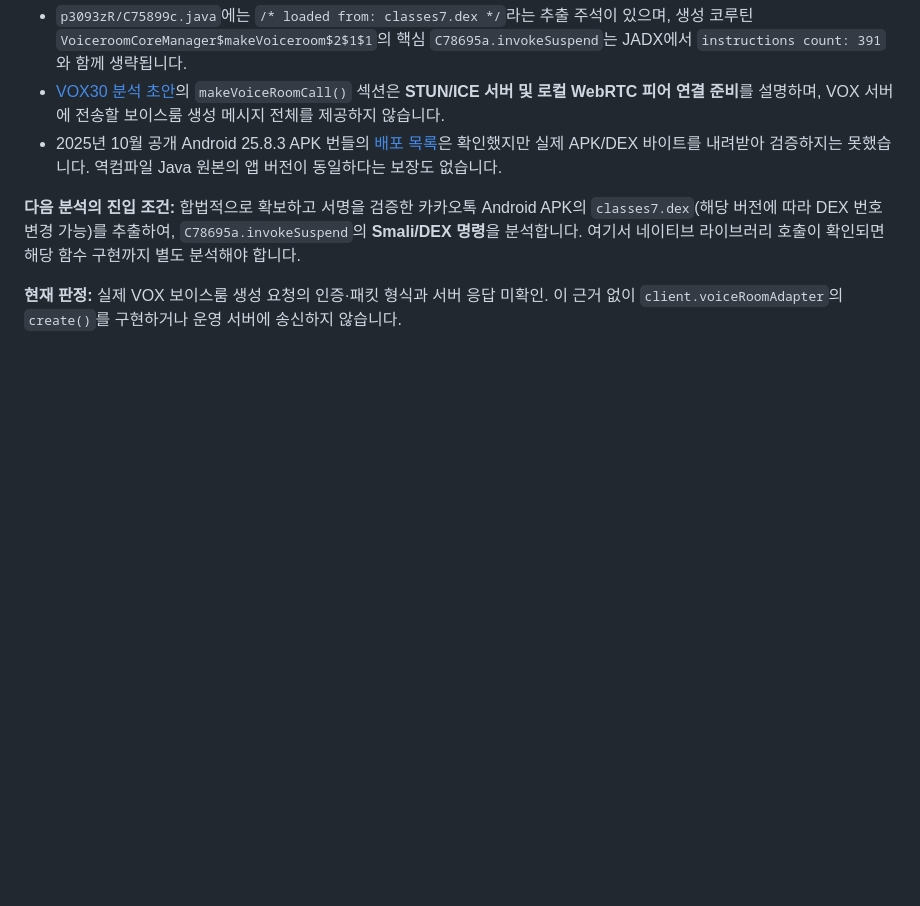
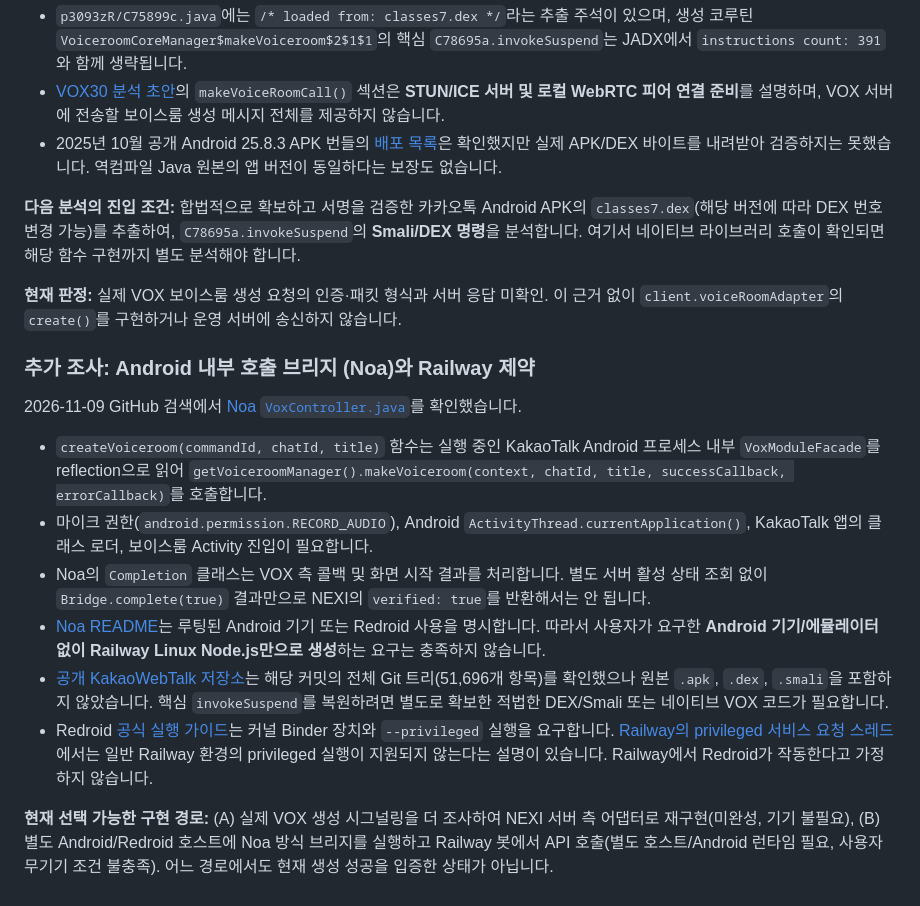
Before and after one commit to yiraethai7777-cell/hz, a Markdown page: docs/voice-room-integration.md, the part around the change. GitHub-like rendering; blank space fills up the shorter version.

Commit message:
docs: record Android Noa voice-room bridge and Railway headless constraints

```diff
--- a/docs/voice-room-integration.md
+++ b/docs/voice-room-integration.md
@@ -180,3 +180,18 @@ node --test test/voice-room.test.js test/voice-router.test.js
 **다음 분석의 진입 조건:** 합법적으로 확보하고 서명을 검증한 카카오톡 Android APK의 `classes7.dex`(해당 버전에 따라 DEX 번호 변경 가능)를 추출하여, `C78695a.invokeSuspend`의 **Smali/DEX 명령**을 분석합니다. 여기서 네이티브 라이브러리 호출이 확인되면 해당 함수 구현까지 별도 분석해야 합니다.
 
 **현재 판정:** 실제 VOX 보이스룸 생성 요청의 인증·패킷 형식과 서버 응답 미확인. 이 근거 없이 `client.voiceRoomAdapter`의 `create()`를 구현하거나 운영 서버에 송신하지 않습니다.
+
+
+
+### 추가 조사: Android 내부 호출 브리지 (Noa)와 Railway 제약
+
+2026-11-09 GitHub 검색에서 [Noa `VoxController.java`](https://github.com/entworacy/noa/blob/9a20fdac68b1865672c9522269dec3dbca3db/kakao-agent/java/dev/noa/kakao/VoxController.java)를 확인했습니다.
+
+- `createVoiceroom(commandId, chatId, title)` 함수는 실행 중인 KakaoTalk Android 프로세스 내부 `VoxModuleFacade`를 reflection으로 읽어 `getVoiceroomManager().makeVoiceroom(context, chatId, title, successCallback, errorCallback)`를 호출합니다.
+- 마이크 권한(`android.permission.RECORD_AUDIO`), Android `ActivityThread.currentApplication()`, KakaoTalk 앱의 클래스 로더, 보이스룸 Activity 진입이 필요합니다.
+- Noa의 `Completion` 클래스는 VOX 측 콜백 및 화면 시작 결과를 처리합니다. 별도 서버 활성 상태 조회 없이 `Bridge.complete(true)` 결과만으로 NEXI의 `verified: true`를 반환해서는 안 됩니다.
+- [Noa README](https://github.com/entworacy/noa#readme)는 루팅된 Android 기기 또는 Redroid 사용을 명시합니다. 따라서 사용자가 요구한 **Android 기기/에뮬레이터 없이 Railway Linux Node.js만으로 생성**하는 요구는 충족하지 않습니다.
+- [공개 KakaoWebTalk 저장소](https://github.com/theman001/KakaoWebTalk/tree/f3e1d5bc0f85c910873e8d95071c4a732cc736b4)는 해당 커밋의 전체 Git 트리(51,696개 항목)를 확인했으나 원본 `.apk`, `.dex`, `.smali`을 포함하지 않았습니다. 핵심 `invokeSuspend`를 복원하려면 별도로 확보한 적법한 DEX/Smali 또는 네이티브 VOX 코드가 필요합니다.
+- Redroid [공식 실행 가이드](https://github.com/remote-android/redroid-doc/blob/master/deploy/ubuntu.md)는 커널 Binder 장치와 `--privileged` 실행을 요구합니다. [Railway의 privileged 서비스 요청 스레드](https://station.railway.com/feedback/allow-services-to-be-run-in-privileged-m-8c66b22b)에서는 일반 Railway 환경의 privileged 실행이 지원되지 않는다는 설명이 있습니다. Railway에서 Redroid가 작동한다고 가정하지 않습니다.
+
+**현재 선택 가능한 구현 경로:** (A) 실제 VOX 생성 시그널링을 더 조사하여 NEXI 서버 측 어댑터로 재구현(미완성, 기기 불필요), (B) 별도 Android/Redroid 호스트에 Noa 방식 브리지를 실행하고 Railway 봇에서 API 호출(별도 호스트/Android 런타임 필요, 사용자 무기기 조건 불충족). 어느 경로에서도 현재 생성 성공을 입증한 상태가 아닙니다.
```
